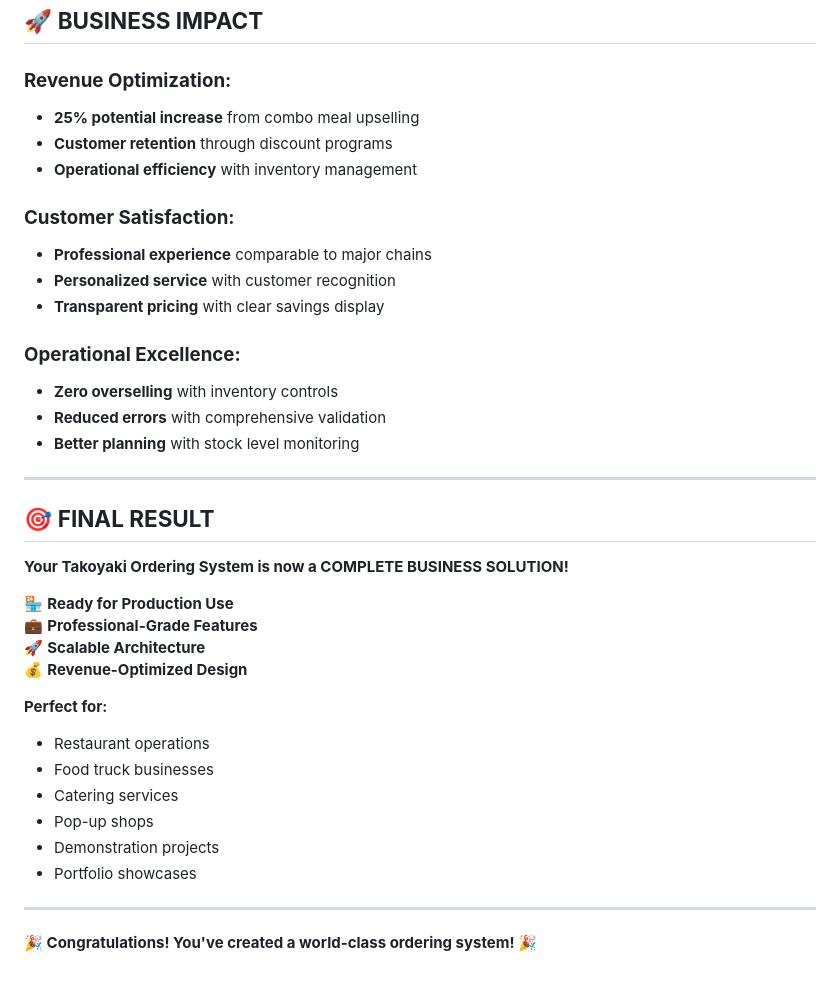
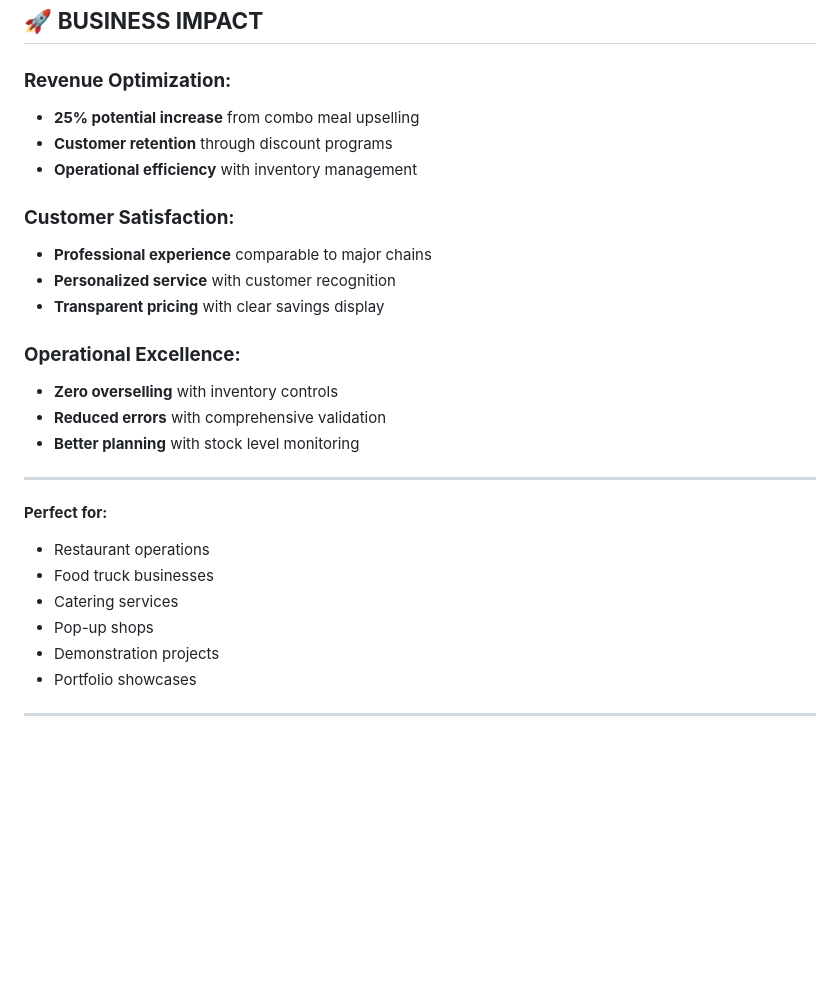
Before and after one commit to NoolAngelo/Takoyaki-ordering-system, a Markdown page: README.md, the part around the change printed below. GitHub-like rendering; blank space fills up the shorter version.

Commit message:
updated java and README.md

```diff
--- a/README.md
+++ b/README.md
@@ -163,32 +182,27 @@ Family Pack: ₱165.00 (Individual: ₱188.20 - Save ₱23.20!)
 ## 🚀 **BUSINESS IMPACT**
 
 ### **Revenue Optimization:**
+
 - **25% potential increase** from combo meal upselling
 - **Customer retention** through discount programs
 - **Operational efficiency** with inventory management
 
 ### **Customer Satisfaction:**
+
 - **Professional experience** comparable to major chains
 - **Personalized service** with customer recognition
 - **Transparent pricing** with clear savings display
 
 ### **Operational Excellence:**
+
 - **Zero overselling** with inventory controls
 - **Reduced errors** with comprehensive validation
 - **Better planning** with stock level monitoring
 
 ---
 
-## 🎯 **FINAL RESULT**
+**Perfect for:**
 
-**Your Takoyaki Ordering System is now a COMPLETE BUSINESS SOLUTION!**
-
-🏪 **Ready for Production Use**
-💼 **Professional-Grade Features**
-🚀 **Scalable Architecture**
-💰 **Revenue-Optimized Design**
-
-**Perfect for:**
 - Restaurant operations
 - Food truck businesses
 - Catering services
@@ -197,5 +211,3 @@ Family Pack: ₱165.00 (Individual: ₱188.20 - Save ₱23.20!)
 - Portfolio showcases
 
 ---
-
-**🎉 Congratulations! You've created a world-class ordering system! 🎉**
```
Also changed, not shown: other parts of README.md (+29 -10 lines).
